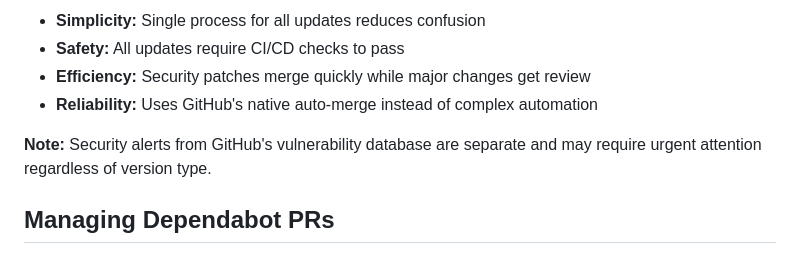
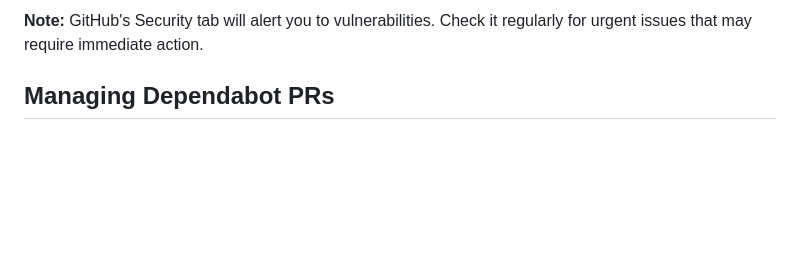
Before and after one commit to DarakDuVal/traderrr, a Markdown page: .github/DEPENDABOT.md, the part around one of its changes. Rendered like a GitHub page; blank space fills up the shorter version.

```diff
--- a/.github/DEPENDABOT.md
+++ b/.github/DEPENDABOT.md
@@ -102,10 +95,5 @@ Security vulnerabilities are handled the same way as regular dependency updates:
 
-- **Simplicity:** Single process for all updates reduces confusion
-- **Safety:** All updates require CI/CD checks to pass
-- **Efficiency:** Security patches merge quickly while major changes get review
-- **Reliability:** Uses GitHub's native auto-merge instead of complex automation
-
-**Note:** Security alerts from GitHub's vulnerability database are separate and may require urgent attention regardless of version type.
+**Note:** GitHub's Security tab will alert you to vulnerabilities. Check it regularly for urgent issues that may require immediate action.
 
 ## Managing Dependabot PRs
 
```
Also changed, not shown: other parts of .github/DEPENDABOT.md (+42 -49 lines).
